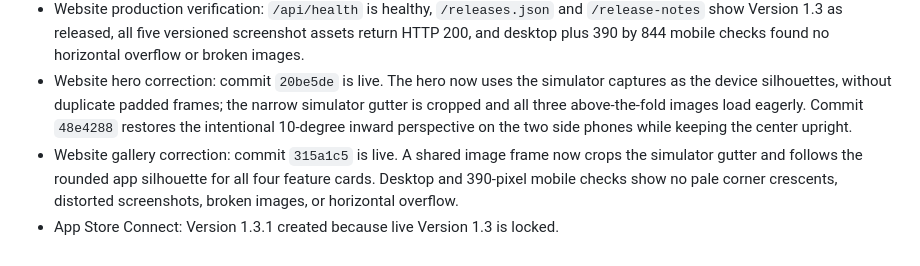
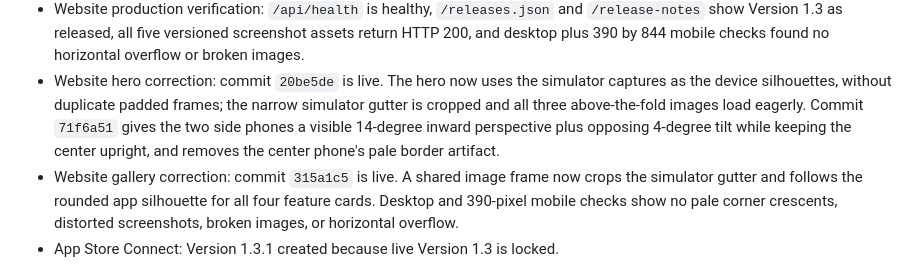
Before and after one commit to bpollak/resolution-companion, a Markdown page: docs/website-app-store-refresh-2026-07-30.md, the part around the change. Rendered like a GitHub page.

Commit message:
Document final hero treatment

```diff
--- a/docs/website-app-store-refresh-2026-07-30.md
+++ b/docs/website-app-store-refresh-2026-07-30.md
@@ -93,8 +93,9 @@ version is locked, use the smallest permitted metadata refresh:
 - Website hero correction: commit `20be5de` is live. The hero now uses the
   simulator captures as the device silhouettes, without duplicate padded
   frames; the narrow simulator gutter is cropped and all three above-the-fold
-  images load eagerly. Commit `48e4288` restores the intentional 10-degree
-  inward perspective on the two side phones while keeping the center upright.
+  images load eagerly. Commit `71f6a51` gives the two side phones a visible
+  14-degree inward perspective plus opposing 4-degree tilt while keeping the
+  center upright, and removes the center phone's pale border artifact.
 - Website gallery correction: commit `315a1c5` is live. A shared image frame
   now crops the simulator gutter and follows the rounded app silhouette for all
   four feature cards. Desktop and 390-pixel mobile checks show no pale corner
```
